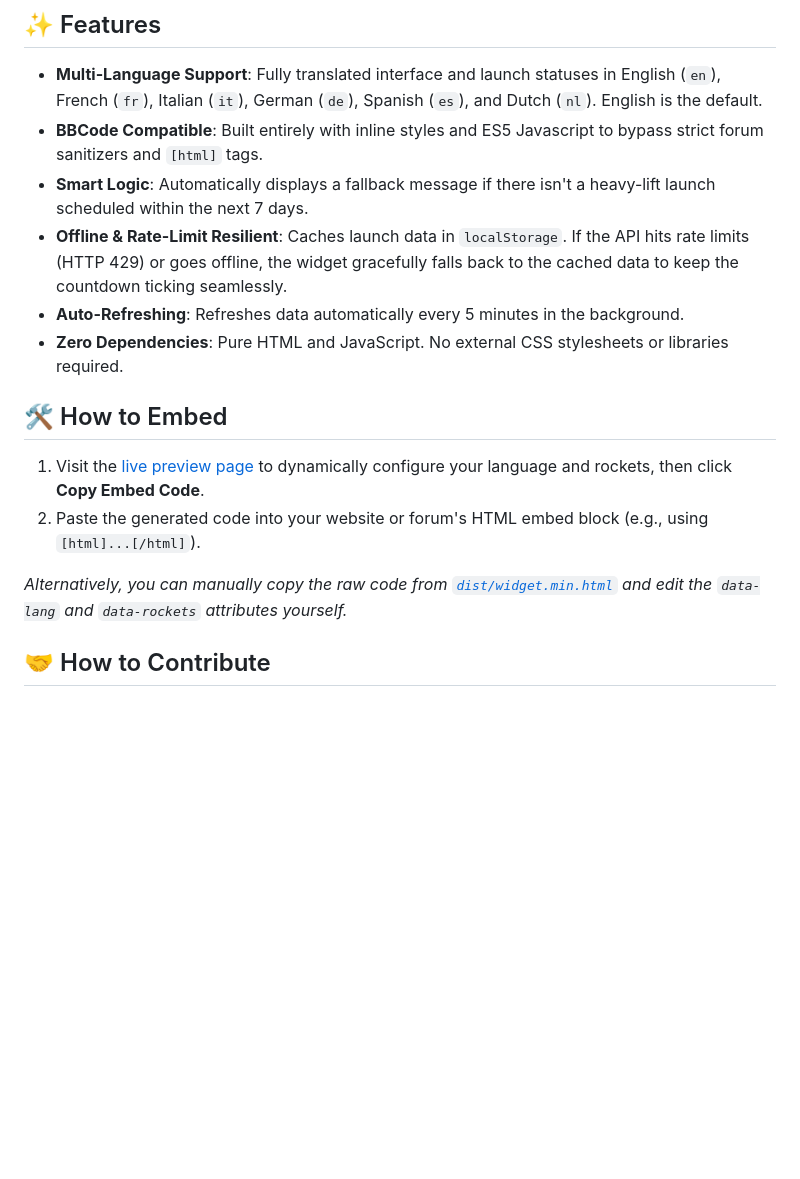
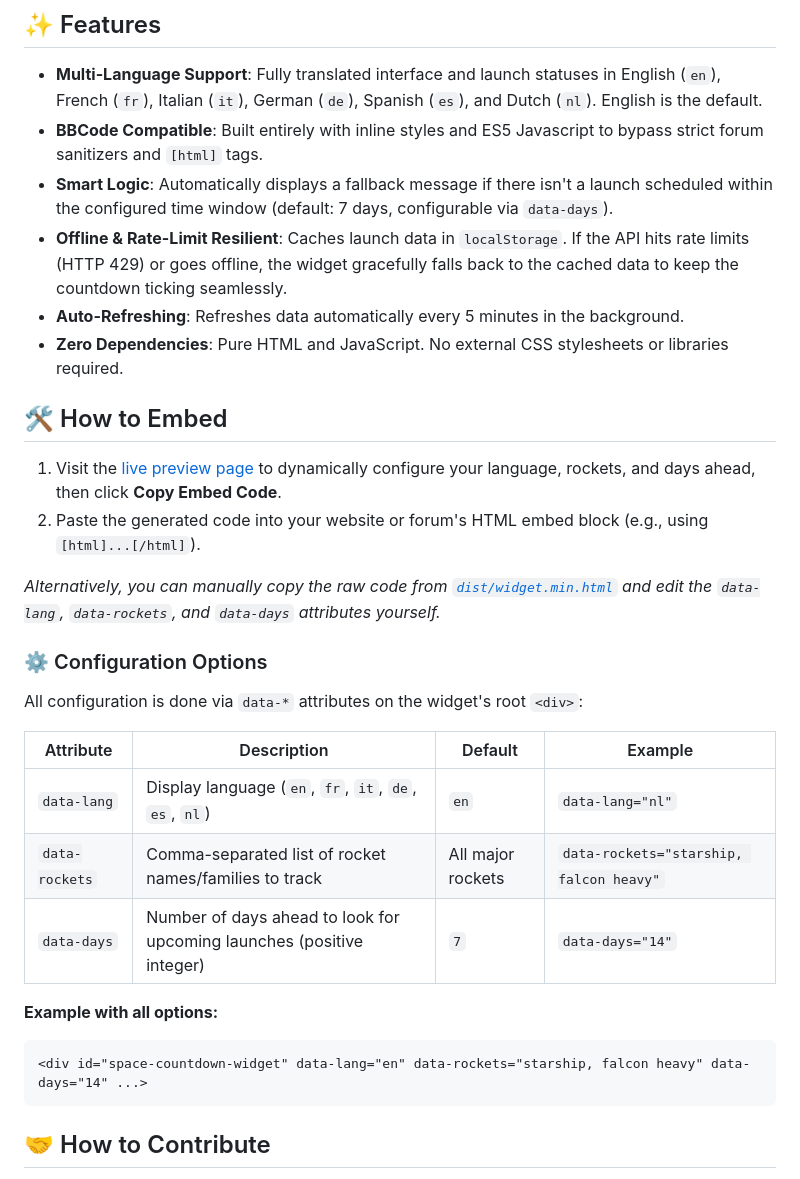
Before and after one commit to darkrain-nl/space-flight-widget, a Markdown page: README.md, the part around the change. Rendered like a GitHub page; blank space fills up the shorter version.

Commit message:
docs: document data-days attribute and add Configuration Options table

````diff
--- a/README.md
+++ b/README.md
@@ -22,16 +22,31 @@ Embed upcoming heavy-lift rocket launches directly into your forum or website. A
 ## ✨ Features
 - **Multi-Language Support**: Fully translated interface and launch statuses in English (`en`), French (`fr`), Italian (`it`), German (`de`), Spanish (`es`), and Dutch (`nl`). English is the default.
 - **BBCode Compatible**: Built entirely with inline styles and ES5 Javascript to bypass strict forum sanitizers and `[html]` tags.
-- **Smart Logic**: Automatically displays a fallback message if there isn't a heavy-lift launch scheduled within the next 7 days.
+- **Smart Logic**: Automatically displays a fallback message if there isn't a launch scheduled within the configured time window (default: 7 days, configurable via `data-days`).
 - **Offline & Rate-Limit Resilient**: Caches launch data in `localStorage`. If the API hits rate limits (HTTP 429) or goes offline, the widget gracefully falls back to the cached data to keep the countdown ticking seamlessly.
 - **Auto-Refreshing**: Refreshes data automatically every 5 minutes in the background.
 - **Zero Dependencies**: Pure HTML and JavaScript. No external CSS stylesheets or libraries required.
 
 ## 🛠️ How to Embed
-1. Visit the [live preview page](https://darkrain-nl.github.io/space-flight-widget/) to dynamically configure your language and rockets, then click **Copy Embed Code**.
+1. Visit the [live preview page](https://darkrain-nl.github.io/space-flight-widget/) to dynamically configure your language, rockets, and days ahead, then click **Copy Embed Code**.
 2. Paste the generated code into your website or forum's HTML embed block (e.g., using `[html]...[/html]`).
 
-*Alternatively, you can manually copy the raw code from [`dist/widget.min.html`](dist/widget.min.html) and edit the `data-lang` and `data-rockets` attributes yourself.*
+*Alternatively, you can manually copy the raw code from [`dist/widget.min.html`](dist/widget.min.html) and edit the `data-lang`, `data-rockets`, and `data-days` attributes yourself.*
+
+### ⚙️ Configuration Options
+
+All configuration is done via `data-*` attributes on the widget's root `<div>`:
+
+| Attribute | Description | Default | Example |
+|---|---|---|---|
+| `data-lang` | Display language (`en`, `fr`, `it`, `de`, `es`, `nl`) | `en` | `data-lang="nl"` |
+| `data-rockets` | Comma-separated list of rocket names/families to track | All major rockets | `data-rockets="starship, falcon heavy"` |
+| `data-days` | Number of days ahead to look for upcoming launches (positive integer) | `7` | `data-days="14"` |
+
+**Example with all options:**
+```html
+<div id="space-countdown-widget" data-lang="en" data-rockets="starship, falcon heavy" data-days="14" ...>
+```
 
 ## 🤝 How to Contribute
 We welcome contributions! Please see our [Contributing Guide](CONTRIBUTING.md) for important technical rules you need to follow when developing for this widget (like our strict BBCode parsing constraints).
````
